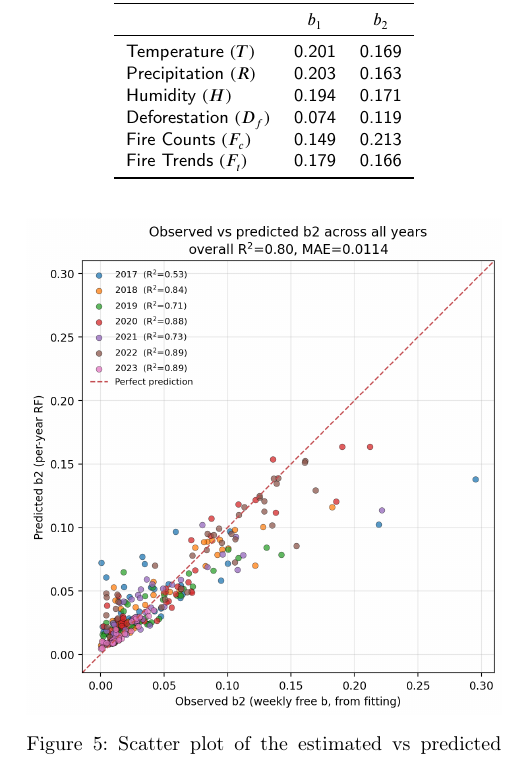
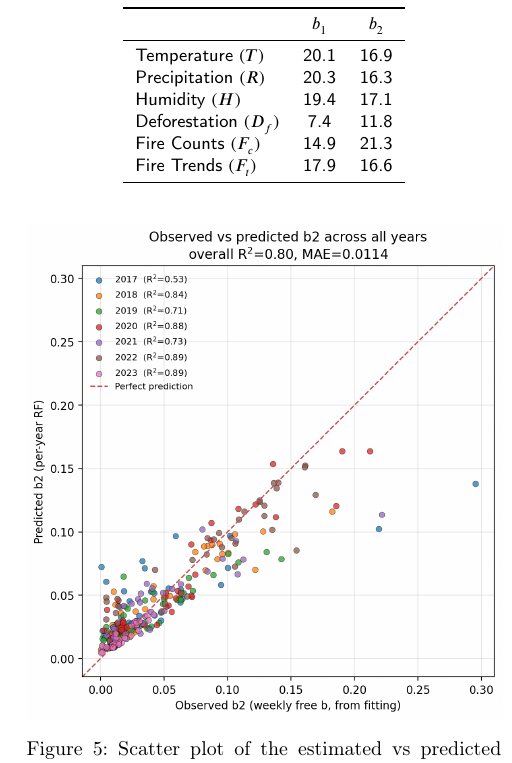
Before and after one commit to RaphaLevy/Study_on_malaria_dynamics_v2, a LaTeX paper (paper/cas-dc-article.tex): part of one column of page 13 of 21, cut so that both start at the same text. Compiled offline with pdfLaTeX; a LaTeX package or settings file that is missing is left out.

Commit message:
Updates Table 5 to show percentage

```diff
--- a/paper/cas-dc-article.tex
+++ b/paper/cas-dc-article.tex
@@ -1099,18 +1099,18 @@ Within each year the model explains a a large part of the variance of both trans
 The importance of the predictors, however, differs between the two probabilities, as can be seen in Table~\ref{tbl:predictors_importance}.
 \begin{table}[H]
 \centering
-\caption{Relative importance of environmental predictors for $b_1$ and $b_2$.}
+\caption{Relative importance of environmental predictors for $b_1$ and $b_2$ $(\%)$.}
 \label{tbl:predictors_importance}
 \begin{tabular}{lcc}
 \toprule
 & $b_1$ & $b_2$\\
 \midrule
-Temperature $(T)$ & 0.201 & 0.169\\
-Precipitation $(R)$ & 0.203 & 0.163\\
-Humidity $(H)$ & 0.194 & 0.171\\
-Deforestation $(D_f)$ & 0.074 & 0.119\\
-Fire Counts $(F_c)$ & 0.149 & 0.213\\
-Fire Trends $(F_t)$ & 0.179 & 0.166\\
+Temperature $(T)$ & 20.1 & 16.9\\
+Precipitation $(R)$ & 20.3 & 16.3\\
+Humidity $(H)$ & 19.4 & 17.1\\
+Deforestation $(D_f)$ & 7.4 & 11.8\\
+Fire Counts $(F_c)$ & 14.9 & 21.3\\
+Fire Trends $(F_t)$ & 17.9 & 16.6\\
 \bottomrule
 \end{tabular}
 \end{table}
```
Also changed, not shown: paper/cas-dc-article.pdf, 3 other files.
